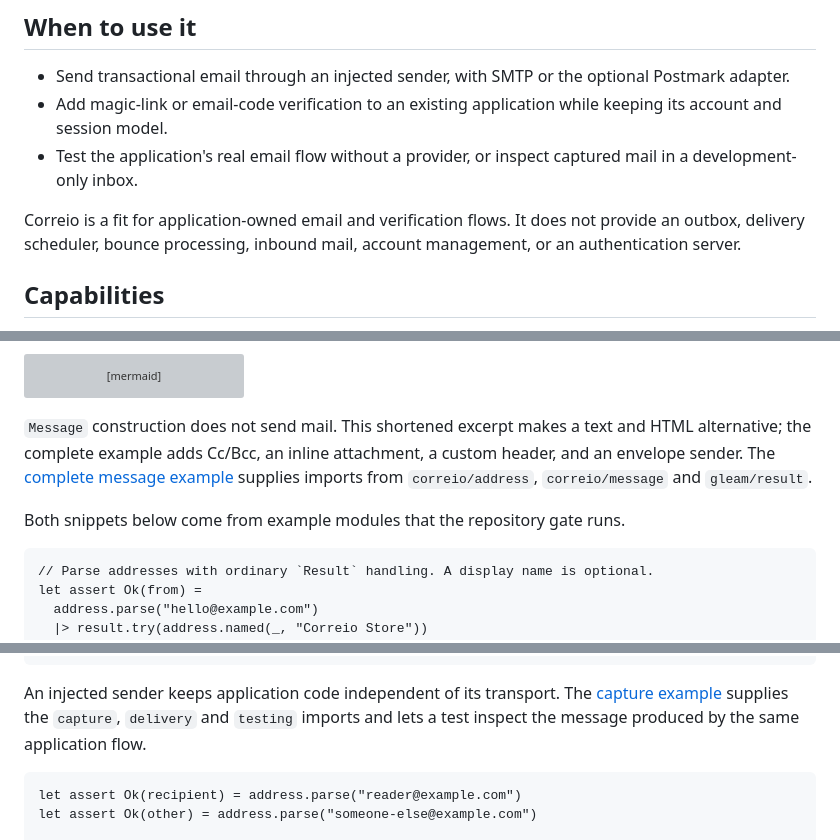
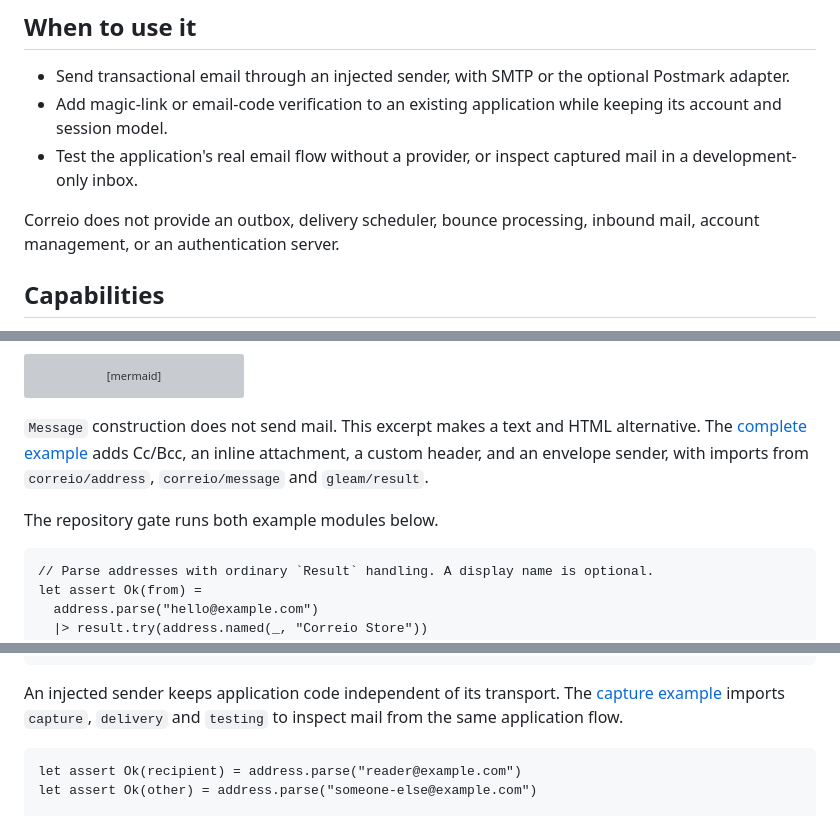
Before and after one commit to gleam-dream/correio, a Markdown page: README.md, 3 parts joined by grey strips. Rendered like a GitHub page; grey boxes are pictures that could not be loaded.

Commit message:
docs: tighten README prose

````diff
--- a/README.md
+++ b/README.md
@@ -12,7 +12,7 @@ Correio provides transactional email and independent passwordless challenge veri
 - Add magic-link or email-code verification to an existing application while keeping its account and session model.
 - Test the application's real email flow without a provider, or inspect captured mail in a development-only inbox.
 
-Correio is a fit for application-owned email and verification flows. It does not provide an outbox, delivery scheduler, bounce processing, inbound mail, account management, or an authentication server.
+Correio does not provide an outbox, delivery scheduler, bounce processing, inbound mail, account management, or an authentication server.
 
 ## Capabilities
 
@@ -56,10 +56,9 @@ flowchart LR
   auth -->|challenge or verified evidence| app
 ```
 
-`Message` construction does not send mail. This shortened excerpt makes a text and HTML alternative; the complete example adds Cc/Bcc, an inline attachment, a custom header, and an envelope sender. The [complete message example](apps/passwordless_demo/src/usage/compose_message.gleam)
-supplies imports from `correio/address`, `correio/message` and `gleam/result`.
+`Message` construction does not send mail. This excerpt makes a text and HTML alternative. The [complete example](apps/passwordless_demo/src/usage/compose_message.gleam) adds Cc/Bcc, an inline attachment, a custom header, and an envelope sender, with imports from `correio/address`, `correio/message` and `gleam/result`.
 
-Both snippets below come from example modules that the repository gate runs.
+The repository gate runs both example modules below.
 
 <!-- prettier-ignore-start -->
 
@@ -90,9 +89,8 @@ let assert Ok(mail) =
 <!-- prettier-ignore-end -->
 
 An injected sender keeps application code independent of its transport. The
-[capture example](apps/passwordless_demo/src/usage/capture_flow.gleam) supplies
-the `capture`, `delivery` and `testing` imports and lets a test inspect the
-message produced by the same application flow.
+[capture example](apps/passwordless_demo/src/usage/capture_flow.gleam) imports
+`capture`, `delivery` and `testing` to inspect mail from the same application flow.
 
 <!-- prettier-ignore-start -->
 
````
